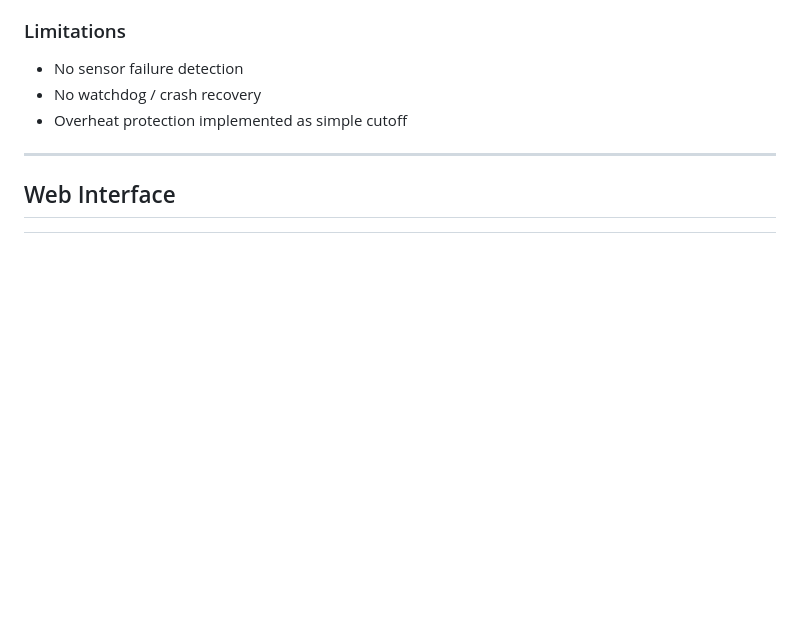
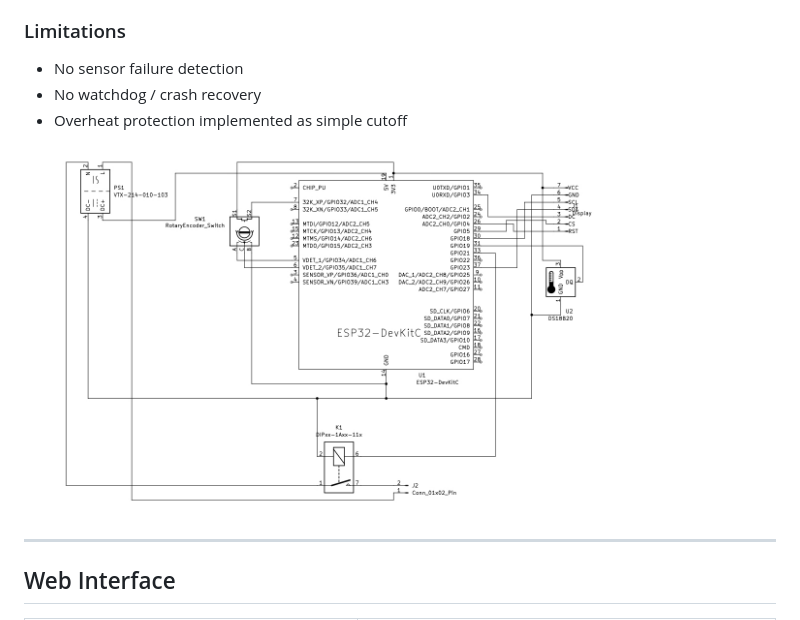
Before and after one commit to HobbitTheCat/Smart-Fermenter-IoT, a Markdown page: README.md, the part around the change. GitHub-like rendering; blank space fills up the shorter version.

Commit message:
Add images to README for early version and web interface

```diff
--- a/README.md
+++ b/README.md
@@ -130,6 +130,8 @@ This trade-off favors simplicity and reliability over theoretical precision.
 - No watchdog / crash recovery
 - Overheat protection implemented as simple cutoff
 
+<img src="Images/shemaa.jpg" alt="Early version" width="600">
+
 ---
 
 ## Web Interface
```
